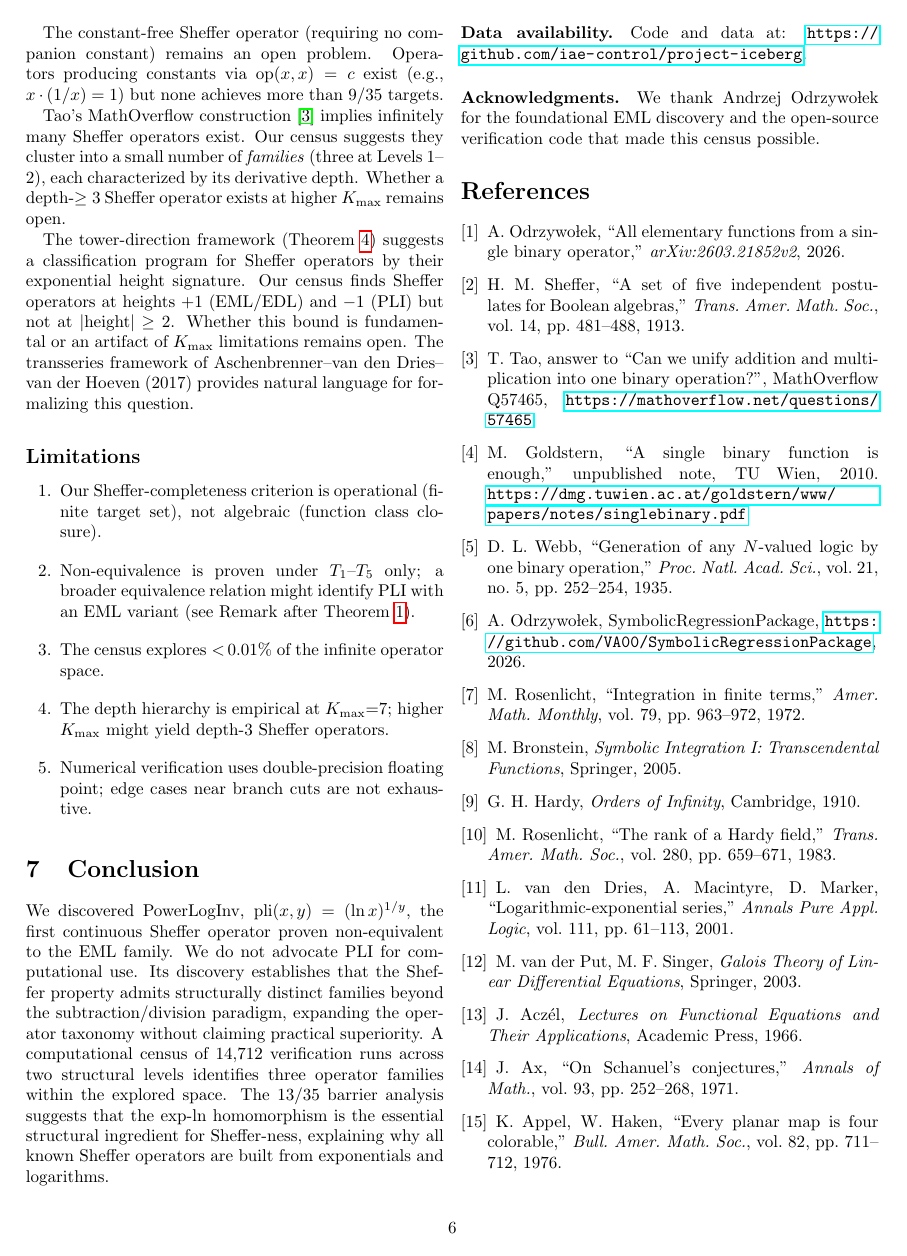
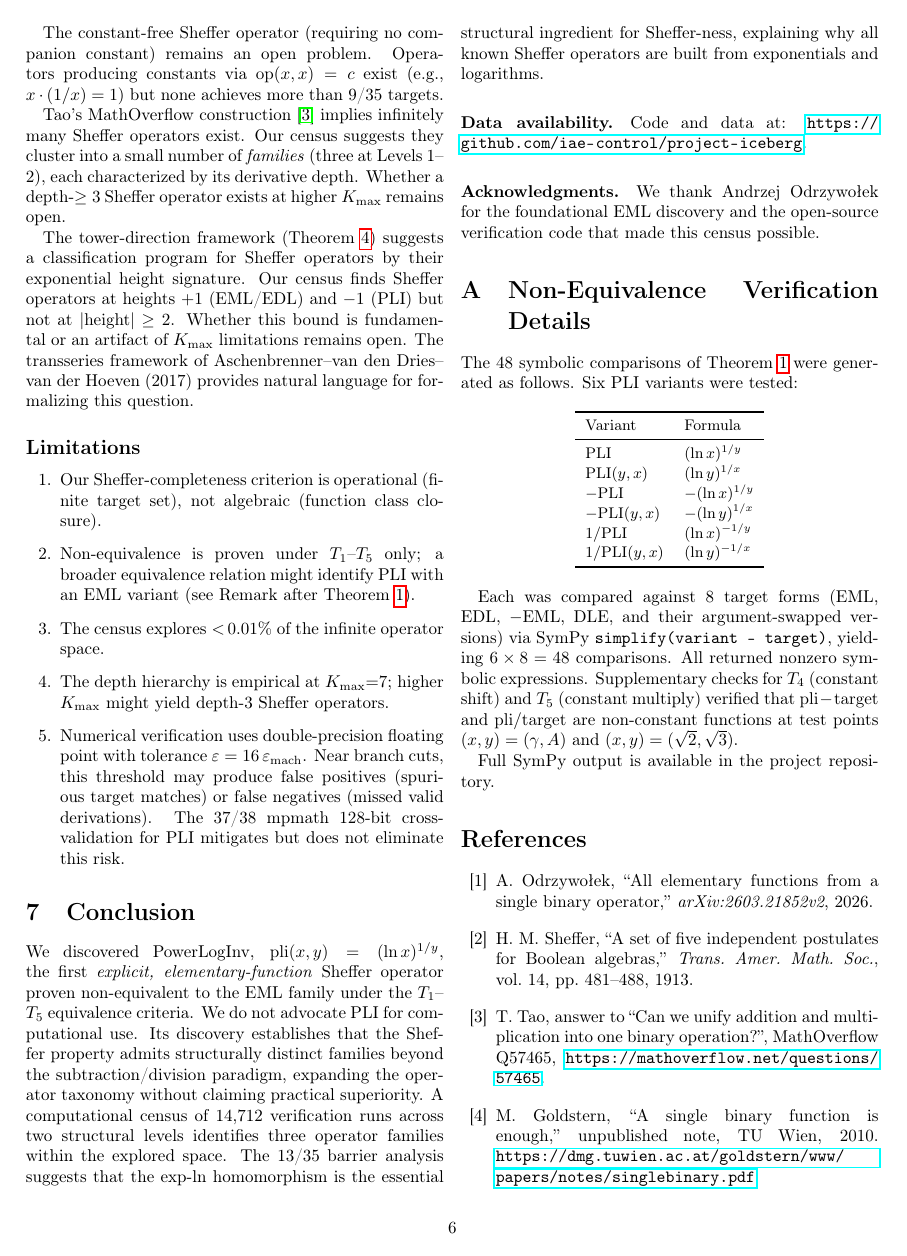
Before and after one commit to iae-control/project-iceberg, a LaTeX paper (paper/main.tex): page 6 of 6 before the commit and page 6 of 7 after it. Compiled offline with pdfLaTeX.

Commit message:
Reviewer #3: 10 fixes applied
1. 36/35 consistency (abstract + intro clarified)
2. "first" overclaim fixed (added "explicit, elementary-function" + T1-T5 qualifier)
3. Level 2 sieve criteria made explicit (4 target screen)
4. Theorem 2 strengthened (14/35 max for non-Sheffer)
5. Conjecture: circular evidence (iii) removed
6. Appendix A: 48-comparison verification details added
7. Limitations: branch-cut false positive risk expanded
8. UTF-8: inputenc + fontenc added for Odrzywołek
9. Mirror image: downgraded from paragraph heading to inline
10. Post-compositional equiv: Section 5.5 forward reference added

Co-Authored-By: Claude Opus 4.6 (1M context) <noreply@anthropic.com>

```diff
--- a/paper/main.tex
+++ b/paper/main.tex
@@ -1,4 +1,6 @@
 \documentclass[10pt,twocolumn]{article}
+\usepackage[utf8]{inputenc}
+\usepackage[T1]{fontenc}
 \usepackage{amsmath,amssymb,amsthm}
 \usepackage{hyperref}
 \usepackage{graphicx}
@@ -343,21 +345,46 @@ The tower-direction framework (Theorem~\ref{thm:tower_separation}) suggests a cl
 \item Non-equivalence is proven under $T_1$--$T_5$ only; a broader equivalence relation might identify PLI with an EML variant (see Remark after Theorem~\ref{thm:nonequiv}).
 \item The census explores ${<}\,0.01\%$ of the infinite operator space.
 \item The depth hierarchy is empirical at $K_{\max}{=}7$; higher $K_{\max}$ might yield depth-3 Sheffer operators.
-\item Numerical verification uses double-precision floating point; edge cases near branch cuts are not exhaustive.
+\item Numerical verification uses double-precision floating point with tolerance $\varepsilon = 16\,\varepsilon_{\mathrm{mach}}$. Near branch cuts, this threshold may produce false positives (spurious target matches) or false negatives (missed valid derivations). The 37/38 mpmath 128-bit cross-validation for PLI mitigates but does not eliminate this risk.
 \end{enumerate}
 
 %======================================================================
 \section{Conclusion}
 %======================================================================
 
-We discovered PowerLogInv, $\mathrm{pli}(x,y) = (\ln x)^{1/y}$, the first continuous Sheffer operator proven non-equivalent to the EML family. We do not advocate PLI for computational use. Its discovery establishes that the Sheffer property admits structurally distinct families beyond the subtraction/division paradigm, expanding the operator taxonomy without claiming practical superiority. A computational census of 14{,}712 verification runs across two structural levels identifies three operator families within the explored space. The 13/35~barrier analysis suggests that the exp-ln homomorphism is the essential structural ingredient for Sheffer-ness, explaining why all known Sheffer operators are built from exponentials and logarithms.
+We discovered PowerLogInv, $\mathrm{pli}(x,y) = (\ln x)^{1/y}$, the first \emph{explicit, elementary-function} Sheffer operator proven non-equivalent to the EML family under the $T_1$--$T_5$ equivalence criteria. We do not advocate PLI for computational use. Its discovery establishes that the Sheffer property admits structurally distinct families beyond the subtraction/division paradigm, expanding the operator taxonomy without claiming practical superiority. A computational census of 14{,}712 verification runs across two structural levels identifies three operator families within the explored space. The 13/35~barrier analysis suggests that the exp-ln homomorphism is the essential structural ingredient for Sheffer-ness, explaining why all known Sheffer operators are built from exponentials and logarithms.
 
 %======================================================================
 \paragraph{Data availability.} Code and data at: \url{https://github.com/iae-control/project-iceberg}.
 
 \paragraph{Acknowledgments.} We thank Andrzej Odrzywołek for the foundational EML discovery and the open-source verification code that made this census possible.
 
-\begin{thebibliography}{9}
+\appendix
+\section{Non-Equivalence Verification Details}
+
+The 48~symbolic comparisons of Theorem~\ref{thm:nonequiv} were generated as follows. Six PLI variants were tested:
+
+\begin{center}
+\small
+\begin{tabular}{ll}
+\toprule
+Variant & Formula\\
+\midrule
+PLI & $(\ln x)^{1/y}$\\
+PLI$(y,x)$ & $(\ln y)^{1/x}$\\
+$-$PLI & $-(\ln x)^{1/y}$\\
+$-$PLI$(y,x)$ & $-(\ln y)^{1/x}$\\
+$1/$PLI & $(\ln x)^{-1/y}$\\
+$1/$PLI$(y,x)$ & $(\ln y)^{-1/x}$\\
+\bottomrule
+\end{tabular}
+\end{center}
+
+Each was compared against 8~target forms (EML, EDL, $-$EML, DLE, and their argument-swapped versions) via SymPy \texttt{simplify(variant - target)}, yielding $6 \times 8 = 48$ comparisons. All returned nonzero symbolic expressions. Supplementary checks for $T_4$ (constant shift) and $T_5$ (constant multiply) verified that $\mathrm{pli} - \mathrm{target}$ and $\mathrm{pli}/\mathrm{target}$ are non-constant functions at test points $(x,y) = (\gamma, A)$ and $(x,y) = (\sqrt{2}, \sqrt{3})$.
+
+Full SymPy output is available in the project repository.
+
+\begin{thebibliography}{99}
 
 \bibitem{odrzywołek2026}
 A.~Odrzywołek, ``All elementary functions from a single binary operator,'' \emph{arXiv:2603.21852v2}, 2026.
```
Also changed, not shown: paper/main.pdf, paper/main.tex (14 more changed lines).
